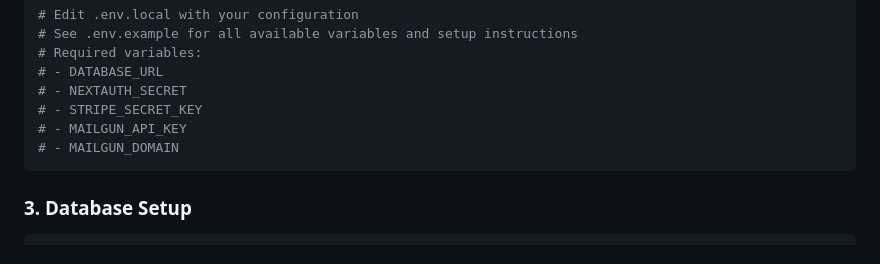
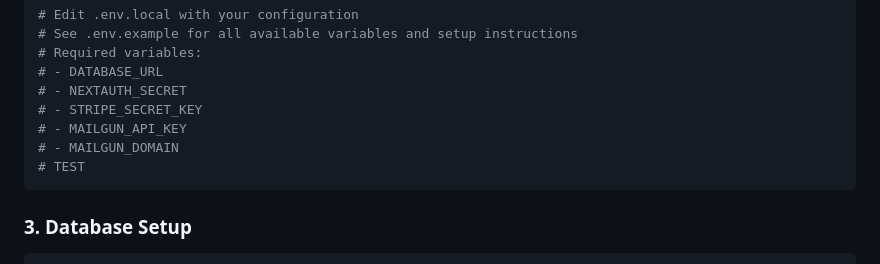
Before and after one commit to MannyJMusic/basa-app, a Markdown page: README.md, the part around the change. GitHub-like rendering.

Commit message:
docs: add a note for testing in the README file

````diff
--- a/README.md
+++ b/README.md
@@ -65,6 +65,7 @@ cp .env.example .env.local
 # - STRIPE_SECRET_KEY
 # - MAILGUN_API_KEY
 # - MAILGUN_DOMAIN
+# TEST
 ```
 
 ### 3. Database Setup
````
